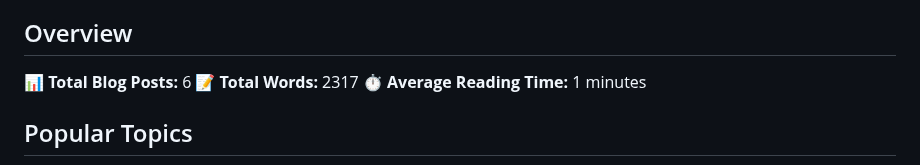
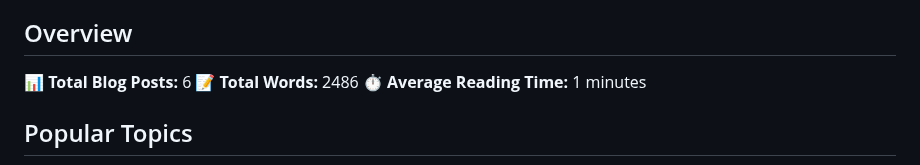
Before and after one commit to Yogesh-Bhardwaj-hue/Scm-Final_2.0, a Markdown page: README.md, the part around one of its changes. Rendered like a GitHub page.

```diff
--- a/README.md
+++ b/README.md
@@ -140,7 +140,7 @@ Last updated: Sat May  3 22:02:46 UTC 2025
 ## Overview
 
 📊 **Total Blog Posts:** 6
-📝 **Total Words:** 2317
+📝 **Total Words:** 2486
 ⏱️ **Average Reading Time:** 1 minutes
 
 ## Popular Topics
```
Also changed, not shown: other parts of README.md (+7 -7 lines).
